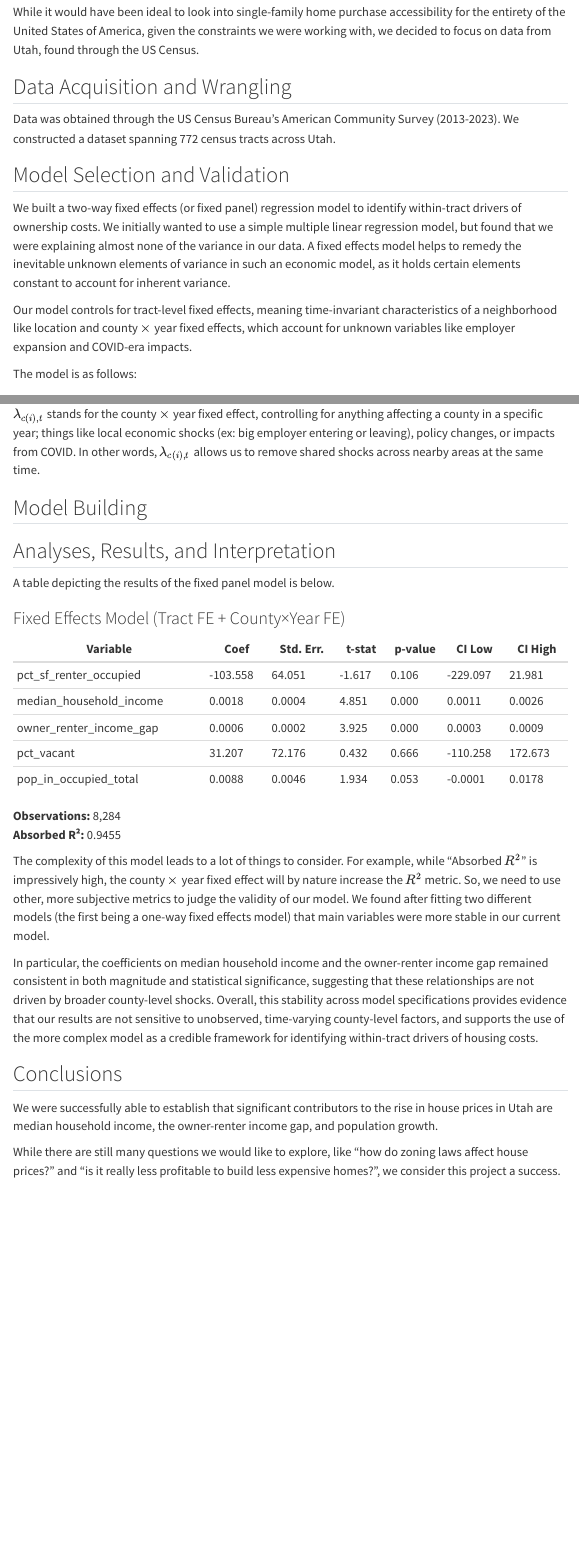
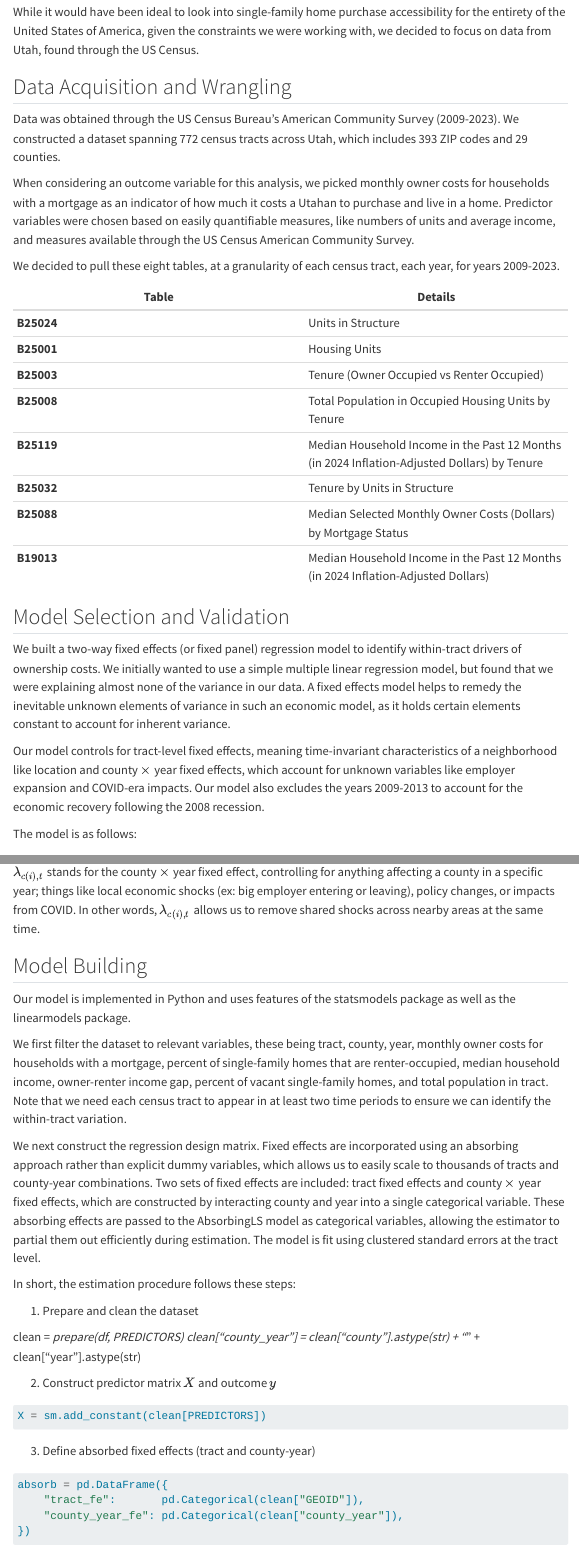
Before and after one commit to Congerm/Utah_Housing_Project, a Quarto document (TechnicalReport.qmd): the page in a window 1100 px wide, from 460 px down, and a second part further down, joined at a grey line. Rendered offline with R 4.5, knitr and Pandoc in place of Quarto, with nearby package versions; menus at the side of the page are left out.

Commit message:
updated technical report

````diff
--- a/TechnicalReport.qmd
+++ b/TechnicalReport.qmd
@@ -16,13 +16,29 @@
 
 ## Data Acquisition and Wrangling ##
 
-Data was obtained through the US Census Bureau's American Community Survey (2013-2023). We constructed a dataset spanning 772 census tracts across Utah.
+Data was obtained through the US Census Bureau's American Community Survey (2009-2023). We constructed a dataset spanning 772 census tracts across Utah, which includes 393 ZIP codes and 29 counties.
+
+When considering an outcome variable for this analysis, we picked monthly owner costs for households with a mortgage as an indicator of how much it costs a Utahan to purchase and live in a home. Predictor variables were chosen based on easily quantifiable measures, like numbers of units and average income, and measures available through the US Census American Community Survey.
+
+We decided to pull these eight tables, at a granularity of each census tract, each year, for years 2009-2023.
+
+| Table | Details |
+|----------|---------|
+| **B25024** | Units in Structure |
+| **B25001** | Housing Units |
+| **B25003** | Tenure (Owner Occupied vs Renter Occupied) |
+| **B25008** | Total Population in Occupied Housing Units by Tenure |
+| **B25119** | Median Household Income in the Past 12 Months (in 2024 Inflation-Adjusted Dollars) by Tenure |
+| **B25032** | Tenure by Units in Structure |
+| **B25088** | Median Selected Monthly Owner Costs (Dollars) by Mortgage Status |
+| **B19013** | Median Household Income in the Past 12 Months (in 2024 Inflation-Adjusted Dollars) |
+
 
 ## Model Selection and Validation ##
 
 We built a two-way fixed effects (or fixed panel) regression model to identify within-tract drivers of ownership costs. We initially wanted to use a simple multiple linear regression model, but found that we were explaining almost none of the variance in our data. A fixed effects model helps to remedy the inevitable unknown elements of variance in such an economic model, as it holds certain elements constant to account for inherent variance.
 
-Our model controls for tract-level fixed effects, meaning time-invariant characteristics of a neighborhood like location and county $\times$ year fixed effects, which account for unknown variables like employer expansion and COVID-era impacts.
+Our model controls for tract-level fixed effects, meaning time-invariant characteristics of a neighborhood like location and county $\times$ year fixed effects, which account for unknown variables like employer expansion and COVID-era impacts. Our model also excludes the years 2009-2013 to account for the economic recovery following the 2008 recession.
 
 The model is as follows:
 
@@ -38,4 +54,30 @@
 
 ## Model Building
 
+Our model is implemented in Python and uses features of the statsmodels package as well as the linearmodels package.
 
+We first filter the dataset to relevant variables, these being tract, county, year, monthly owner costs for households with a mortgage, percent of single-family homes that are renter-occupied, median household income, owner-renter income gap, percent of vacant single-family homes, and total population in tract. Note that we need each census tract to appear in at least two time periods to ensure we can identify the within-tract variation.
+
+We next construct the regression design matrix. Fixed effects are incorporated using an absorbing approach rather than explicit dummy variables, which allows us to easily scale to thousands of tracts and county-year combinations. Two sets of fixed effects are included: tract fixed effects and county $\times$ year fixed effects, which are constructed by interacting county and year into a single categorical variable. These absorbing effects are passed to the AbsorbingLS model as categorical variables, allowing the estimator to partial them out efficiently during estimation. The model is fit using clustered standard errors at the tract level.
+
+In short, the estimation procedure follows these steps:
+
+1. Prepare and clean the dataset
+
+clean = _prepare(df, PREDICTORS)
+clean["county_year"] = clean["county"].astype(str) + "_" + clean["year"].astype(str)
+
+2. Construct predictor matrix $X$ and outcome $y$
+
+```{python}
+#| eval: false
+X = sm.add_constant(clean[PREDICTORS])
+```
+
+3. Define absorbed fixed effects (tract and county-year)
+
+```{python}
+#| eval: false
+absorb = pd.DataFrame({
+    "tract_fe":       pd.Categorical(clean["GEOID"]),
+    "county_year_fe": pd.Categorical(clean["county_year"]),
@@ -57,12 +109,12 @@
 **Observations:** 8,284
 **Absorbed R²:** 0.9455
 
-The complexity of this model leads to a lot of things to consider. For example, while "Absorbed $R^2$" is impressively high, the county $\times$ year fixed effect will by nature increase the $R^2$ metric. So, we need to use other, more subjective metrics to judge the validity of our model. We found after fitting two different models (the first being a one-way fixed effects model) that main variables were more stable in our current model.
+The complexity of this model leads to a lot of things to consider. For example, while "Absorbed $R^2$" is impressively high, the county $\times$ year fixed effect will by nature increase the $R^2$ metric. So, we need to use other, more subjective metrics to judge the validity of our model. We found after fitting two different models (the first being a one-way fixed effects model) that main variables were more stable in our current model. Additionally, although not individually statistically significant, the other variables remain part of the joint explanatory structure of the model and contribute to overall fit.
 
 In particular, the coefficients on median household income and the owner-renter income gap remained consistent in both magnitude and statistical significance, suggesting that these relationships are not driven by broader county-level shocks. Overall, this stability across model specifications provides evidence that our results are not sensitive to unobserved, time-varying county-level factors, and supports the use of the more complex model as a credible framework for identifying within-tract drivers of housing costs.
 
 ## Conclusions ##
 
-We were successfully able to establish that significant contributors to the rise in house prices in Utah are median household income, the owner-renter income gap, and population growth.
+We were successfully able to establish that significant contributors to the rise in house prices in Utah are median household income, the owner-renter income gap, and population growth, answering our original question of what factors are leading to a difficulty in purchasing homes in recent years.
 
 While there are still many questions we would like to explore, like "how do zoning laws affect house prices?" and "is it really less profitable to build less expensive homes?", we consider this project a success.
````
Also changed, not shown: TechnicalReport.qmd (12 more changed lines).
